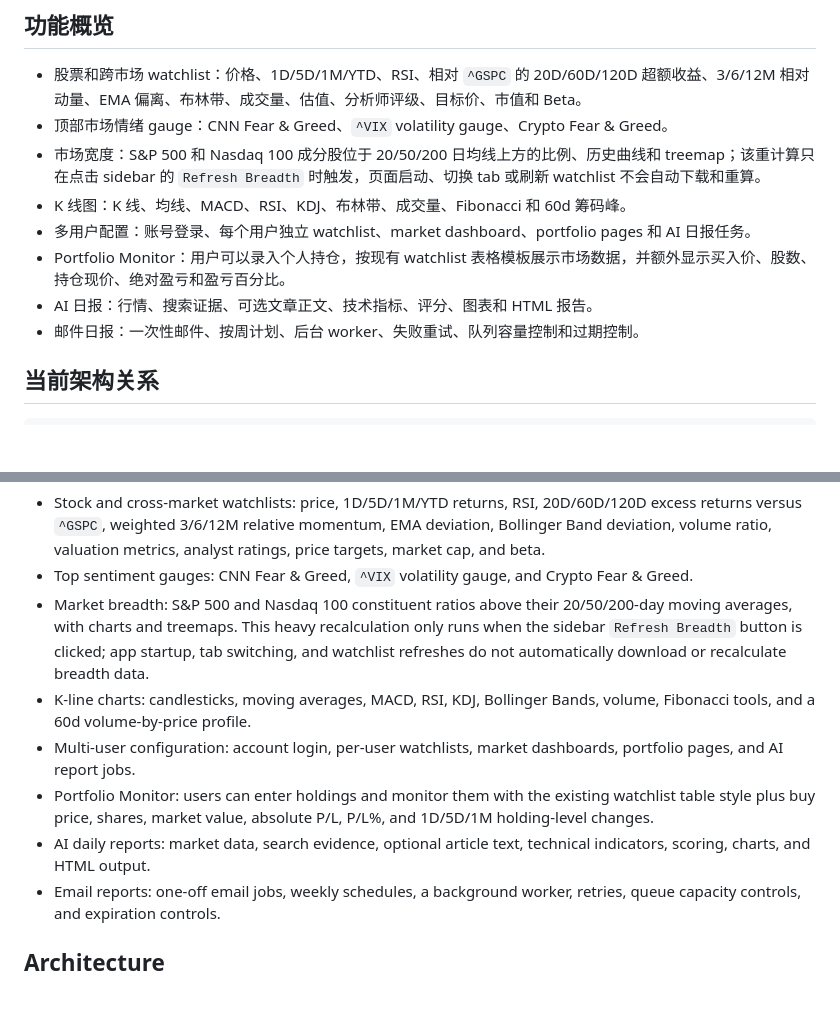
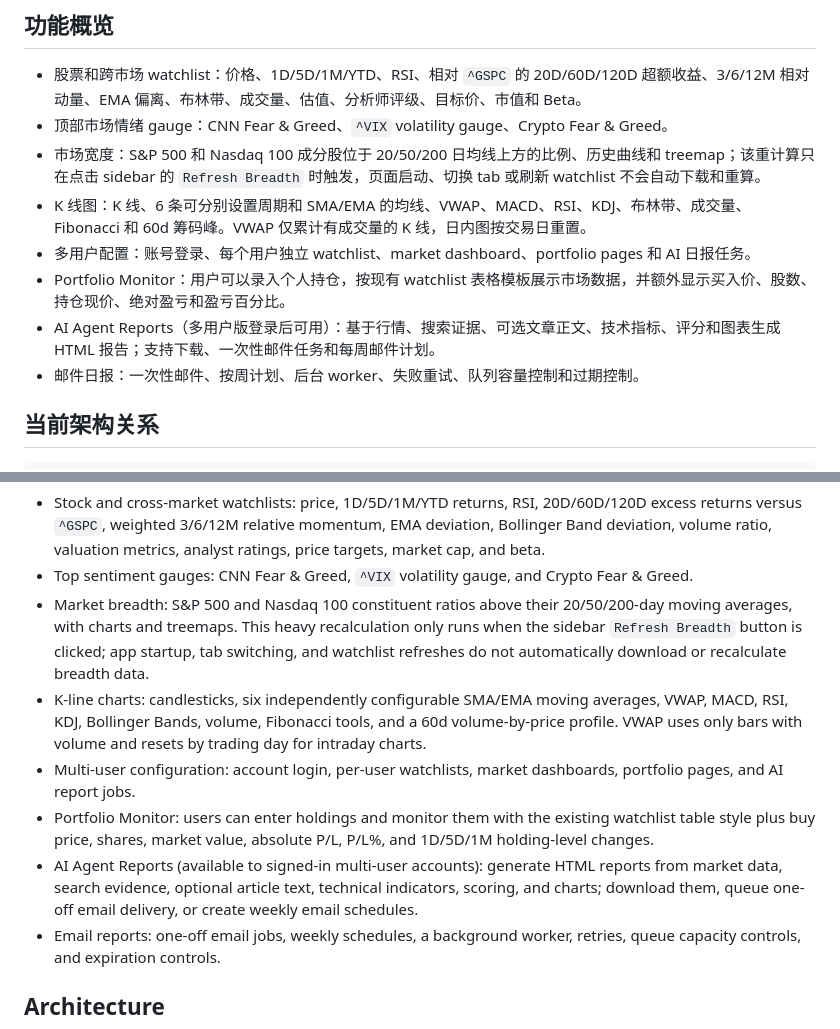
Before and after one commit to cyp9313/Stock_watch_list, a Markdown page: README.md, 2 parts joined by grey strips. Drawn GitHub-style; blank space fills up the shorter version.

Commit message:
Document configurable moving averages, VWAP, and AI agent reports

```diff
--- a/README.md
+++ b/README.md
@@ -9,10 +9,10 @@ Stock Watch List 是一个本地优先的股票观察、市场仪表盘、个人
 - 股票和跨市场 watchlist：价格、1D/5D/1M/YTD、RSI、相对 `^GSPC` 的 20D/60D/120D 超额收益、3/6/12M 相对动量、EMA 偏离、布林带、成交量、估值、分析师评级、目标价、市值和 Beta。
 - 顶部市场情绪 gauge：CNN Fear & Greed、`^VIX` volatility gauge、Crypto Fear & Greed。
 - 市场宽度：S&P 500 和 Nasdaq 100 成分股位于 20/50/200 日均线上方的比例、历史曲线和 treemap；该重计算只在点击 sidebar 的 `Refresh Breadth` 时触发，页面启动、切换 tab 或刷新 watchlist 不会自动下载和重算。
-- K 线图：K 线、均线、MACD、RSI、KDJ、布林带、成交量、Fibonacci 和 60d 筹码峰。
+- K 线图：K 线、6 条可分别设置周期和 SMA/EMA 的均线、VWAP、MACD、RSI、KDJ、布林带、成交量、Fibonacci 和 60d 筹码峰。VWAP 仅累计有成交量的 K 线，日内图按交易日重置。
 - 多用户配置：账号登录、每个用户独立 watchlist、market dashboard、portfolio pages 和 AI 日报任务。
 - Portfolio Monitor：用户可以录入个人持仓，按现有 watchlist 表格模板展示市场数据，并额外显示买入价、股数、持仓现价、绝对盈亏和盈亏百分比。
-- AI 日报：行情、搜索证据、可选文章正文、技术指标、评分、图表和 HTML 报告。
+- AI Agent Reports（多用户版登录后可用）：基于行情、搜索证据、可选文章正文、技术指标、评分和图表生成 HTML 报告；支持下载、一次性邮件任务和每周邮件计划。
 - 邮件日报：一次性邮件、按周计划、后台 worker、失败重试、队列容量控制和过期控制。
 
 ## 当前架构关系
@@ -449,10 +449,10 @@ This project is for research and data observation only. It is not investment adv
 - Stock and cross-market watchlists: price, 1D/5D/1M/YTD returns, RSI, 20D/60D/120D excess returns versus `^GSPC`, weighted 3/6/12M relative momentum, EMA deviation, Bollinger Band deviation, volume ratio, valuation metrics, analyst ratings, price targets, market cap, and beta.
 - Top sentiment gauges: CNN Fear & Greed, `^VIX` volatility gauge, and Crypto Fear & Greed.
 - Market breadth: S&P 500 and Nasdaq 100 constituent ratios above their 20/50/200-day moving averages, with charts and treemaps. This heavy recalculation only runs when the sidebar `Refresh Breadth` button is clicked; app startup, tab switching, and watchlist refreshes do not automatically download or recalculate breadth data.
-- K-line charts: candlesticks, moving averages, MACD, RSI, KDJ, Bollinger Bands, volume, Fibonacci tools, and a 60d volume-by-price profile.
+- K-line charts: candlesticks, six independently configurable SMA/EMA moving averages, VWAP, MACD, RSI, KDJ, Bollinger Bands, volume, Fibonacci tools, and a 60d volume-by-price profile. VWAP uses only bars with volume and resets by trading day for intraday charts.
 - Multi-user configuration: account login, per-user watchlists, market dashboards, portfolio pages, and AI report jobs.
 - Portfolio Monitor: users can enter holdings and monitor them with the existing watchlist table style plus buy price, shares, market value, absolute P/L, P/L%, and 1D/5D/1M holding-level changes.
-- AI daily reports: market data, search evidence, optional article text, technical indicators, scoring, charts, and HTML output.
+- AI Agent Reports (available to signed-in multi-user accounts): generate HTML reports from market data, search evidence, optional article text, technical indicators, scoring, and charts; download them, queue one-off email delivery, or create weekly email schedules.
 - Email reports: one-off email jobs, weekly schedules, a background worker, retries, queue capacity controls, and expiration controls.
 
 ## Architecture
```
